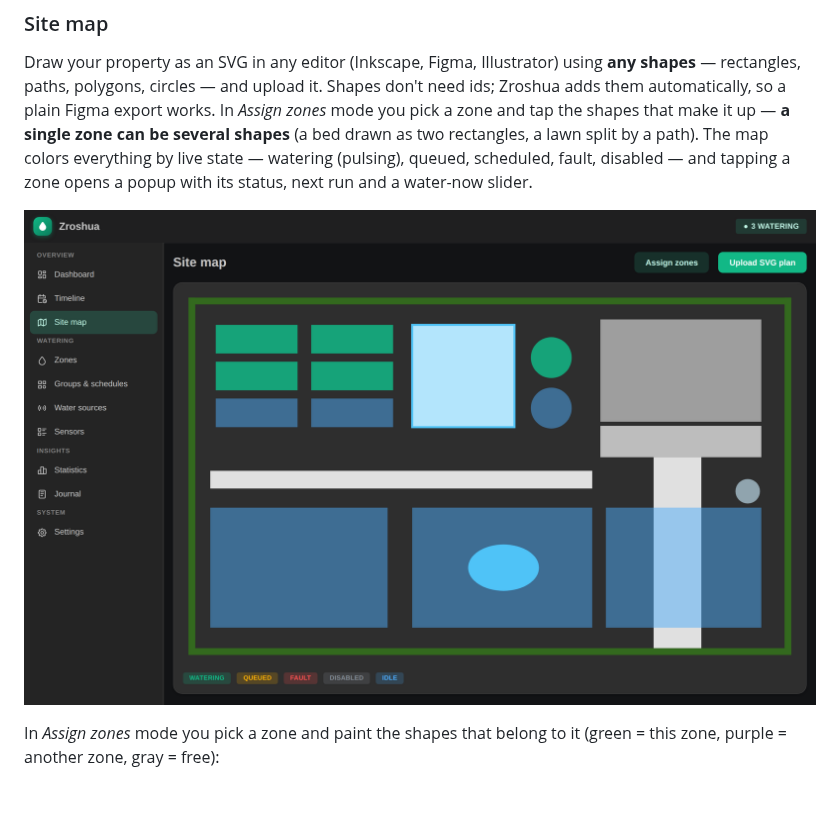
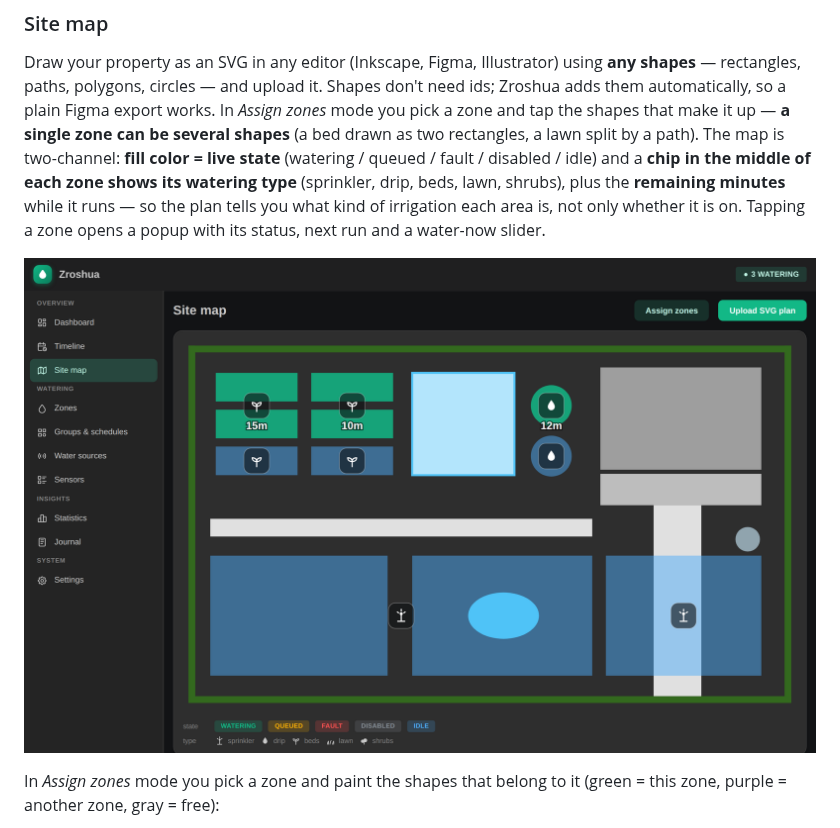
Before and after one commit to RobinCK/zroshua, a Markdown page: README.md, the part around the change. Drawn GitHub-style; pictures changed too: docs/screenshots/map.png; blank space fills up the shorter version.

```diff
--- a/README.md
+++ b/README.md
@@ -163,9 +163,11 @@ Draw your property as an SVG in any editor (Inkscape, Figma, Illustrator) using
 — rectangles, paths, polygons, circles — and upload it. Shapes don't need ids; Zroshua adds
 them automatically, so a plain Figma export works. In *Assign zones* mode you pick a zone and
 tap the shapes that make it up — **a single zone can be several shapes** (a bed drawn as two
-rectangles, a lawn split by a path). The map colors everything by live state — watering
-(pulsing), queued, scheduled, fault, disabled — and tapping a zone opens a popup with its
-status, next run and a water-now slider.
+rectangles, a lawn split by a path). The map is two-channel: **fill color = live state**
+(watering / queued / fault / disabled / idle) and a **chip in the middle of each zone shows
+its watering type** (sprinkler, drip, beds, lawn, shrubs), plus the **remaining minutes** while
+it runs — so the plan tells you what kind of irrigation each area is, not only whether it is on.
+Tapping a zone opens a popup with its status, next run and a water-now slider.
 
 ![Site map](docs/screenshots/map.png)
 
```
Also changed, not shown: zroshua/CHANGELOG.md (+9 -0 lines), zroshua/DOCS.md (+4 -2 lines), 2 other files.
